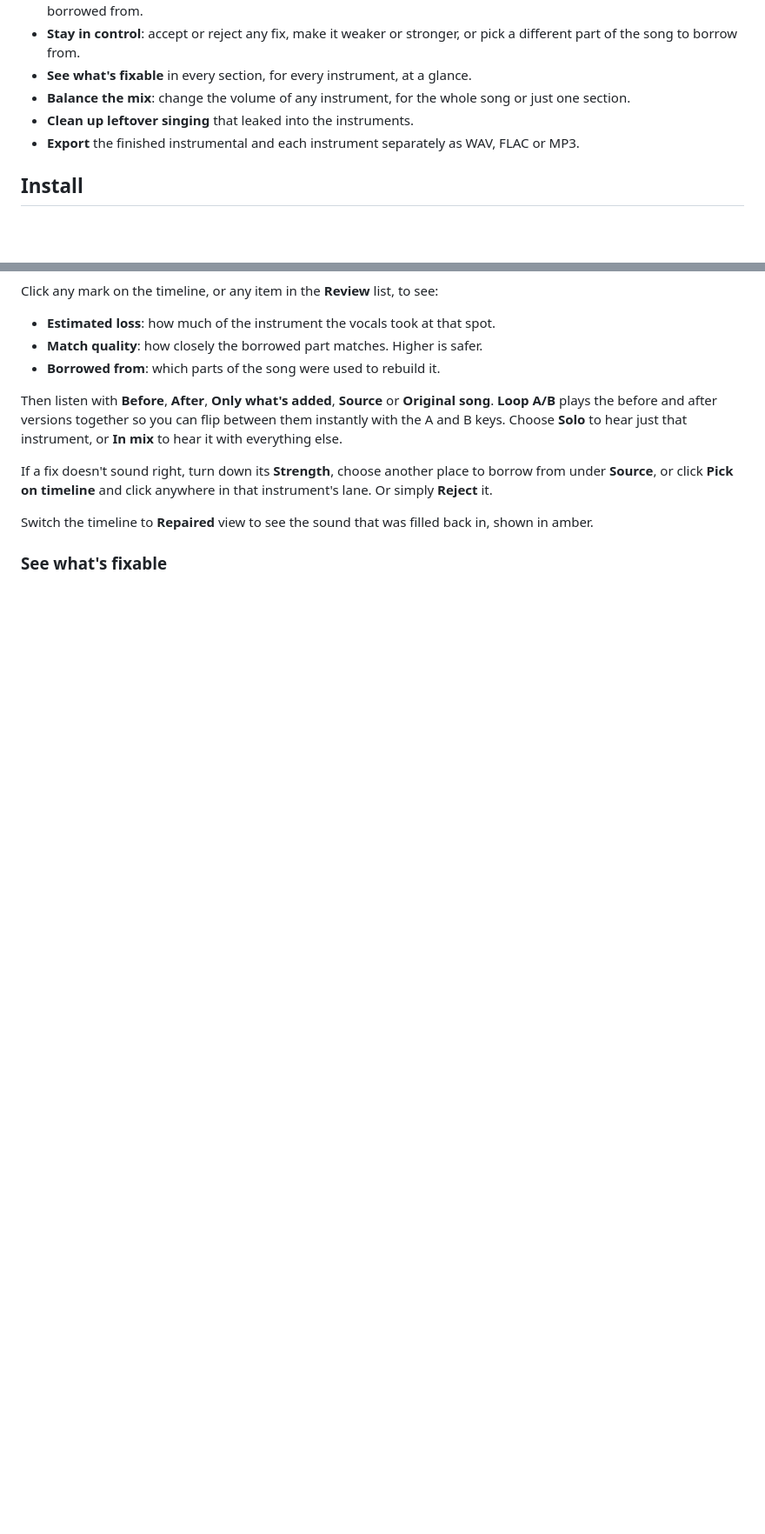
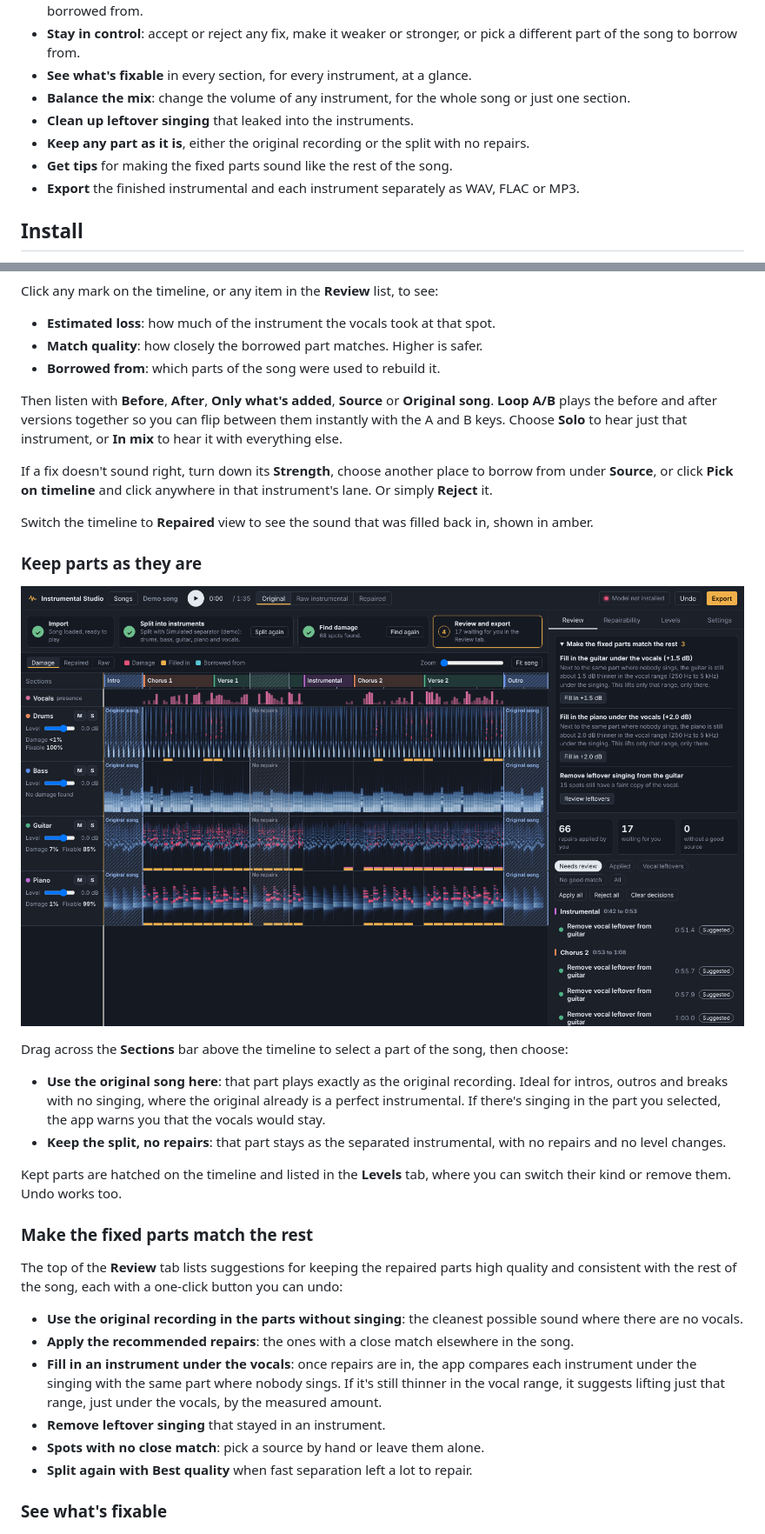
Before and after one commit to kefirman9000/instrumental-studio, a Markdown page: README.md, 2 parts joined by grey strips. Shown at 87% size. Rendered like a GitHub page; pictures changed too: docs/screenshots/kept-parts.png (added); blank space fills up the shorter version.

```diff
--- a/README.md
+++ b/README.md
@@ -18,6 +18,8 @@ When you remove the vocals from a song, the instruments playing underneath the s
 - **See what's fixable** in every section, for every instrument, at a glance.
 - **Balance the mix**: change the volume of any instrument, for the whole song or just one section.
 - **Clean up leftover singing** that leaked into the instruments.
+- **Keep any part as it is**, either the original recording or the split with no repairs.
+- **Get tips** for making the fixed parts sound like the rest of the song.
 - **Export** the finished instrumental and each instrument separately as WAV, FLAC or MP3.
 
 ## Install
@@ -100,6 +102,28 @@ Then listen with **Before**, **After**, **Only what's added**, **Source** or **O
 If a fix doesn't sound right, turn down its **Strength**, choose another place to borrow from under **Source**, or click **Pick on timeline** and click anywhere in that instrument's lane. Or simply **Reject** it.
 
 Switch the timeline to **Repaired** view to see the sound that was filled back in, shown in amber.
+
+### Keep parts as they are
+
+![Parts of the song marked to keep: the intro and outro use the original recording, and one part is left without repairs](docs/screenshots/kept-parts.png)
+
+Drag across the **Sections** bar above the timeline to select a part of the song, then choose:
+
+- **Use the original song here**: that part plays exactly as the original recording. Ideal for intros, outros and breaks with no singing, where the original already is a perfect instrumental. If there's singing in the part you selected, the app warns you that the vocals would stay.
+- **Keep the split, no repairs**: that part stays as the separated instrumental, with no repairs and no level changes.
+
+Kept parts are hatched on the timeline and listed in the **Levels** tab, where you can switch their kind or remove them. Undo works too.
+
+### Make the fixed parts match the rest
+
+The top of the **Review** tab lists suggestions for keeping the repaired parts high quality and consistent with the rest of the song, each with a one-click button you can undo:
+
+- **Use the original recording in the parts without singing**: the cleanest possible sound where there are no vocals.
+- **Apply the recommended repairs**: the ones with a close match elsewhere in the song.
+- **Fill in an instrument under the vocals**: once repairs are in, the app compares each instrument under the singing with the same part where nobody sings. If it's still thinner in the vocal range, it suggests lifting just that range, just under the vocals, by the measured amount.
+- **Remove leftover singing** that stayed in an instrument.
+- **Spots with no close match**: pick a source by hand or leave them alone.
+- **Split again with Best quality** when fast separation left a lot to repair.
 
 ### See what's fixable
 
```
Also changed, not shown: CHANGELOG.md (+5 -0 lines), 5 other files.
